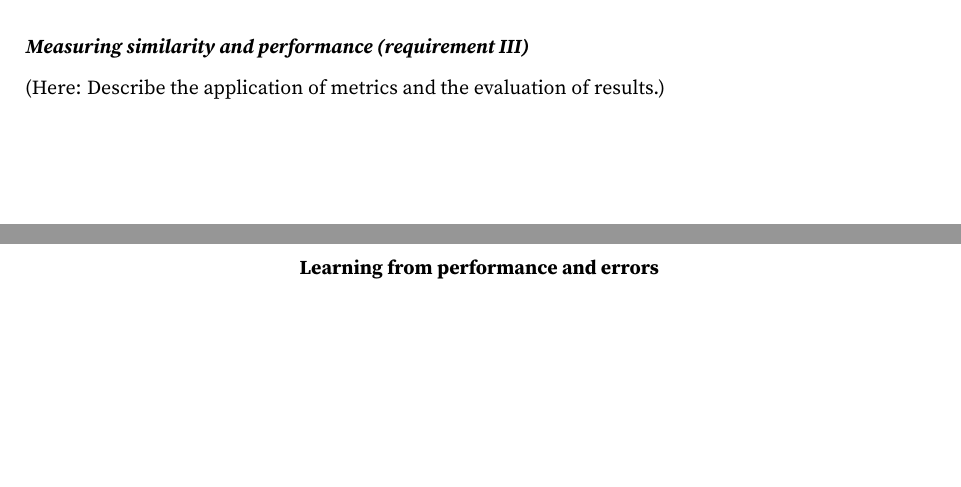
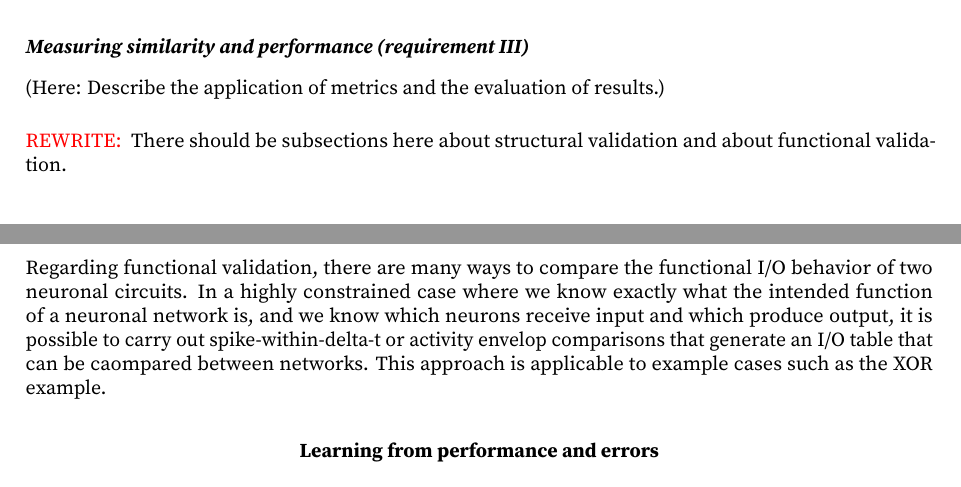
Before and after one commit to carboncopies/BrainEmulationChallenge, a LaTeX document (doc/a-whole-brain-emulation-challenge/main.tex): two parts of pages 18 and 19 of 28, joined at a grey line, cut so that both start at the same text, the shorter picture padded with empty space. Compiled offline with pdfLaTeX.

Commit message:
Tiny fix.

```diff
--- a/doc/a-whole-brain-emulation-challenge/main.tex
+++ b/doc/a-whole-brain-emulation-challenge/main.tex
@@ -510,6 +510,12 @@ Our approach involves three major steps. Firstly, we divide the volume into $n$
 
 (Here: Describe the application of metrics and the evaluation of results.)
 
+\alert{REWRITE: } There should be subsections here about structural validation and about functional validation.
+
+Regarding functional validation, there are many ways to compare the functional I/O behavior of two neuronal circuits. In a highly constrained case where we know exactly what the intended function of a neuronal network is,
+and we know which neurons receive input and which produce output, it is possible to carry out spike-within-delta-t or activity envelop comparisons that generate an I/O table that can be caompared between networks.
+This approach is applicable to example cases such as the XOR example.
+
 % =================================================================================
 % SECTIONS PART 7 - results and how to use them
 % =================================================================================
```
Also changed, not shown: 1 other file.
